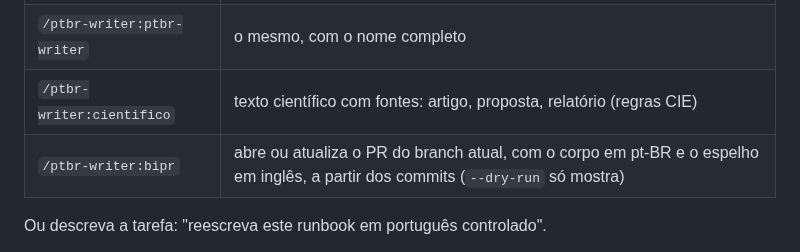
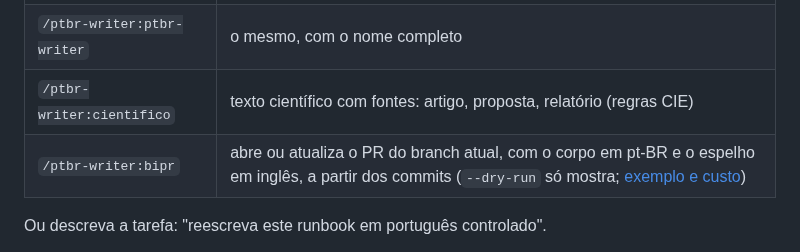
Before and after one commit to h0ffmann/ptbr-writer, a Markdown page: README.md, the part around the change. GitHub-like rendering.

```diff
--- a/README.md
+++ b/README.md
@@ -109,7 +109,7 @@ medido (`opencode run` não a oferece). Precisa de `bash`, `curl` e `tar`; os bi
 | `/ptbr-writer:ptbr` | reescreve no nível pedido, ou classifica o texto e declara o nível |
 | `/ptbr-writer:ptbr-writer` | o mesmo, com o nome completo |
 | `/ptbr-writer:cientifico` | texto científico com fontes: artigo, proposta, relatório (regras CIE) |
-| `/ptbr-writer:bipr` | abre ou atualiza o PR do branch atual, com o corpo em pt-BR e o espelho em inglês, a partir dos commits (`--dry-run` só mostra) |
+| `/ptbr-writer:bipr` | abre ou atualiza o PR do branch atual, com o corpo em pt-BR e o espelho em inglês, a partir dos commits (`--dry-run` só mostra; [exemplo e custo](docs/bipr/exemplo-pr-49.md)) |
 
 Ou descreva a tarefa: "reescreva este runbook em português controlado".
 
```
Also changed, not shown: README.en.md (+1 -1 lines), docs/bipr/exemplo-pr-49.md (added, +77 -0 lines).
